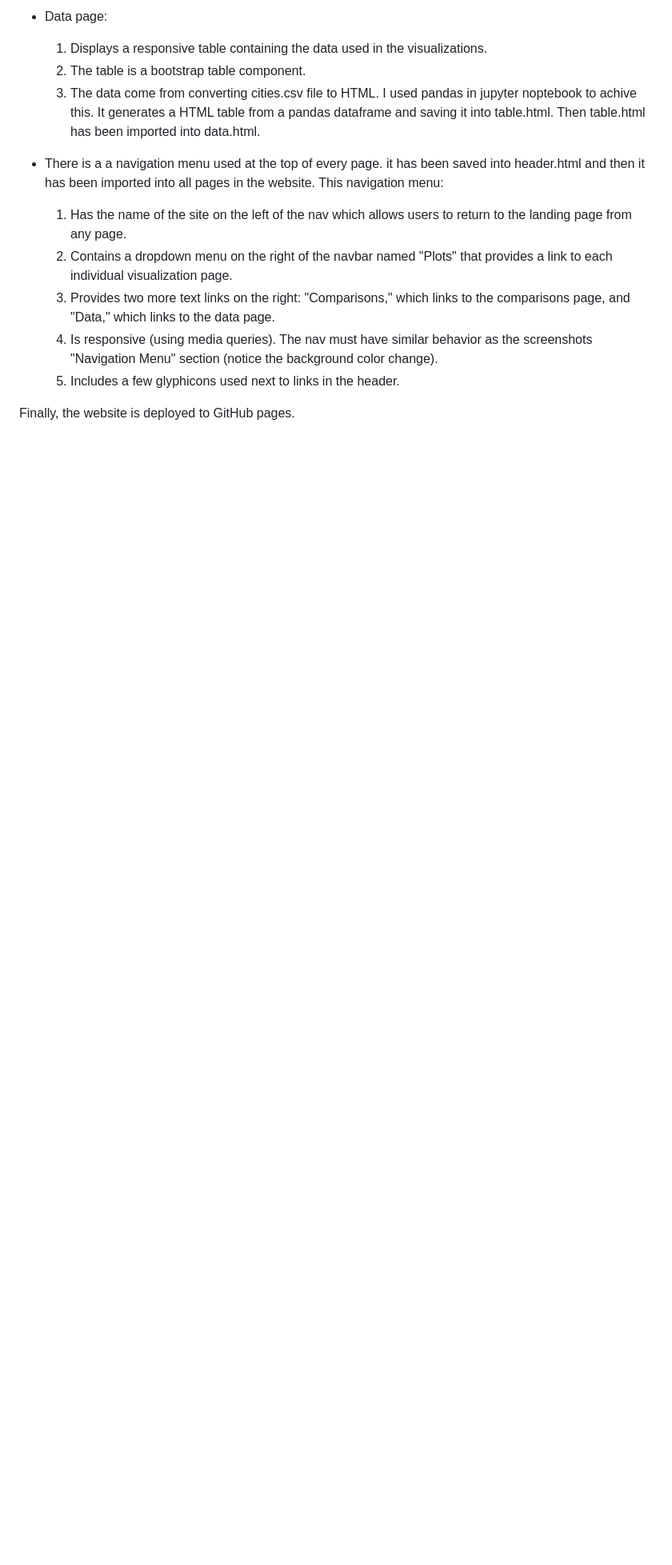
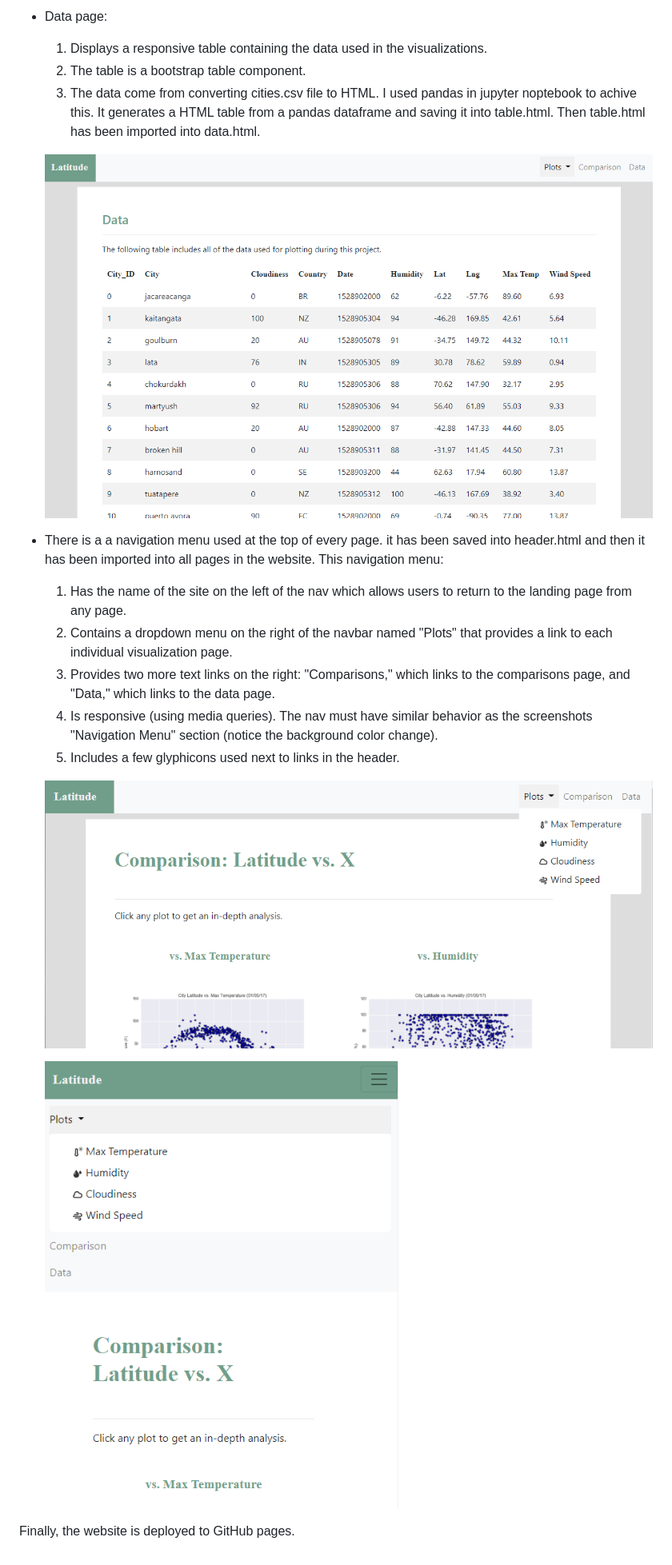
Before and after one commit to helenamin/Weather-Analysis, a Markdown page: README.md, the part around the change printed below. Shown: that part at 80% size. Drawn GitHub-style; pictures changed too: Images/nav-lg_Helen.png, Images/nav-sm_Helen.png; blank space fills up the shorter version.

Commit message:
screenshots added to readme

```diff
--- a/README.md
+++ b/README.md
@@ -27,6 +35,8 @@ In building this dashboard, I've created individual pages for each plot and I've
     1. Displays a responsive table containing the data used in the visualizations.
     2. The table is a bootstrap table component.
     3. The data come from converting cities.csv file to HTML. I used pandas in jupyter noptebook to achive this. It generates a HTML table from a pandas dataframe and saving it into table.html. Then table.html has been imported into data.html.
+
+    ![DataPage](Images/data-lg_Helen.png)
 
 * There is a a navigation menu used at the top of every page. it has been saved into header.html and then it has been imported into all pages in the website. This navigation menu:
     1. Has the name of the site on the left of the nav which allows users to return to the landing page from any page.
@@ -35,5 +45,9 @@ In building this dashboard, I've created individual pages for each plot and I've
     4. Is responsive (using media queries). The nav must have similar behavior as the screenshots "Navigation Menu" section (notice the background color change).
     5. Includes a few glyphicons used next to links in the header.
 
+    ![Navbar-ScreenSizeLessOrEqualto768px](Images/nav-lg_Helen.png)
+
+    ![Navbar-ScreenSizeGreterThan768px](Images/nav-sm_Helen.png)
+
 
 Finally, the website is deployed to GitHub pages.
```
Also changed, not shown: other parts of README.md (+10 -2 lines), Images/visualize-sm_Helen.png.
